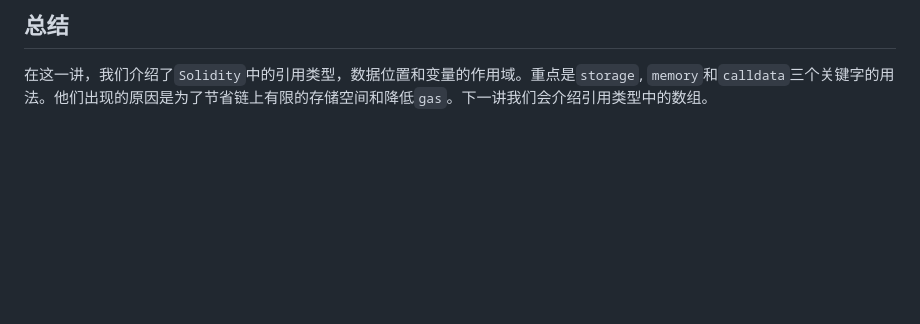
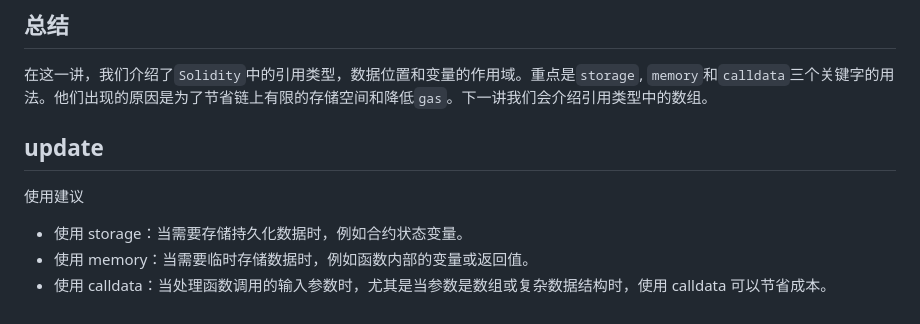
Before and after one commit to rongweihe/Web3Study, a Markdown page: Solidity/【4】变量数据存储和作用域.md, the part around the change. Drawn GitHub-style; blank space fills up the shorter version.

Commit message:
update storage

```diff
--- a/Solidity/【4】变量数据存储和作用域.md
+++ b/Solidity/【4】变量数据存储和作用域.md
@@ -196,3 +196,11 @@ function weeksUnit() external pure returns(uint) {
 ## 总结
 
 在这一讲，我们介绍了`Solidity`中的引用类型，数据位置和变量的作用域。重点是`storage`, `memory`和`calldata`三个关键字的用法。他们出现的原因是为了节省链上有限的存储空间和降低`gas`。下一讲我们会介绍引用类型中的数组。
+
+## update
+
+使用建议
+
+- 使用 storage：当需要存储持久化数据时，例如合约状态变量。
+- 使用 memory：当需要临时存储数据时，例如函数内部的变量或返回值。
+- 使用 calldata：当处理函数调用的输入参数时，尤其是当参数是数组或复杂数据结构时，使用 calldata 可以节省成本。
```
